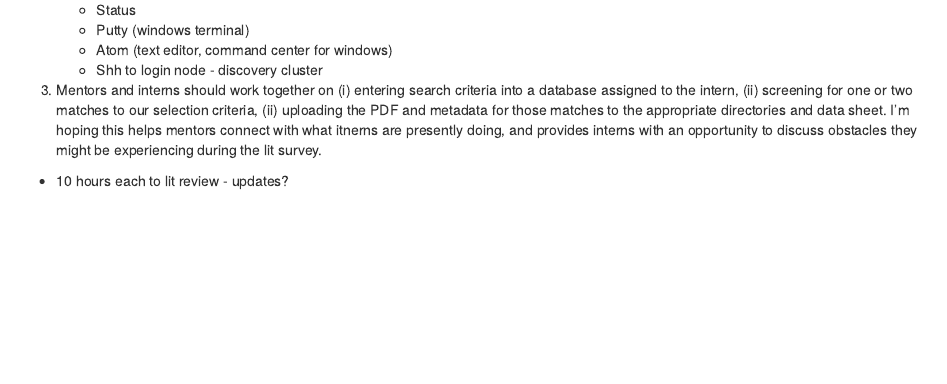
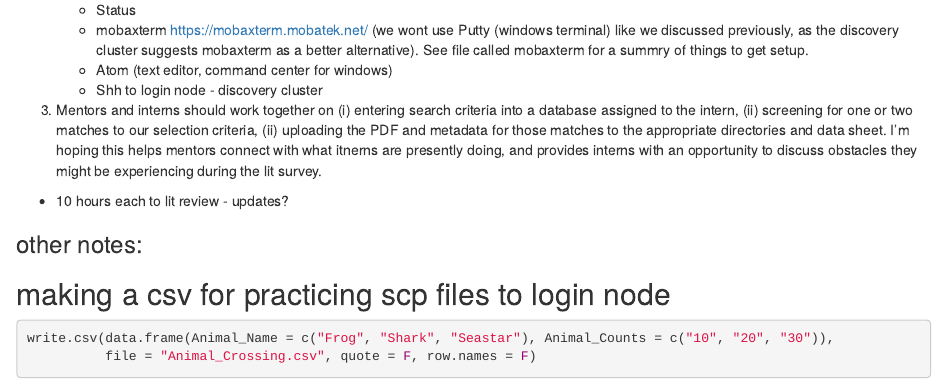
Before and after one commit to dani-davenport/Reproducibility_RCN, an R Markdown document (01_04_2021_Meeting_2_Notes.Rmd): the page in a window 1100 px wide, from 230 px down. Rendered offline with R 4.5, knitr and Pandoc, with nearby package versions.

Commit message:
changes, more notes

````diff
--- a/01_04_2021_Meeting_2_Notes.Rmd
+++ b/01_04_2021_Meeting_2_Notes.Rmd
@@ -13,9 +13,17 @@ knitr::opts_chunk$set(echo = TRUE)
 
 2. Discovery cluster (?)
    + Status
-   + Putty (windows terminal)
+   + mobaxterm https://mobaxterm.mobatek.net/ (we wont use Putty (windows terminal) like we discussed previously, as the discovery cluster suggests mobaxterm as a better alternative). See file called mobaxterm for a summry of things to get setup.
    + Atom (text editor, command center for windows)
    + Shh to login node - discovery cluster
 
 3. Mentors and interns should work together on (i) entering search criteria into a database assigned to the intern, (ii) screening for one or two matches to our selection criteria, (ii) uploading the PDF and metadata for those matches to the appropriate directories and data sheet. I'm hoping this helps mentors connect with what itnerns are presently doing, and provides interns with an opportunity to discuss obstacles they might be experiencing during the lit survey.
   + 10 hours each to lit review - updates?
+
+
+### other notes:
+## making a csv for practicing scp files to login node
+```{r}
+write.csv(data.frame(Animal_Name = c("Frog", "Shark", "Seastar"), Animal_Counts = c("10", "20", "30")),
+          file = "Animal_Crossing.csv", quote = F, row.names = F)
+```
--- /dev/null
+++ b/Animal_Crossing.csv
@@ -0,0 +1,4 @@
+Animal_Name,Animal_Counts
+Frog,10
+Shark,20
+Seastar,30
````
Also changed, not shown: 2 other files.
